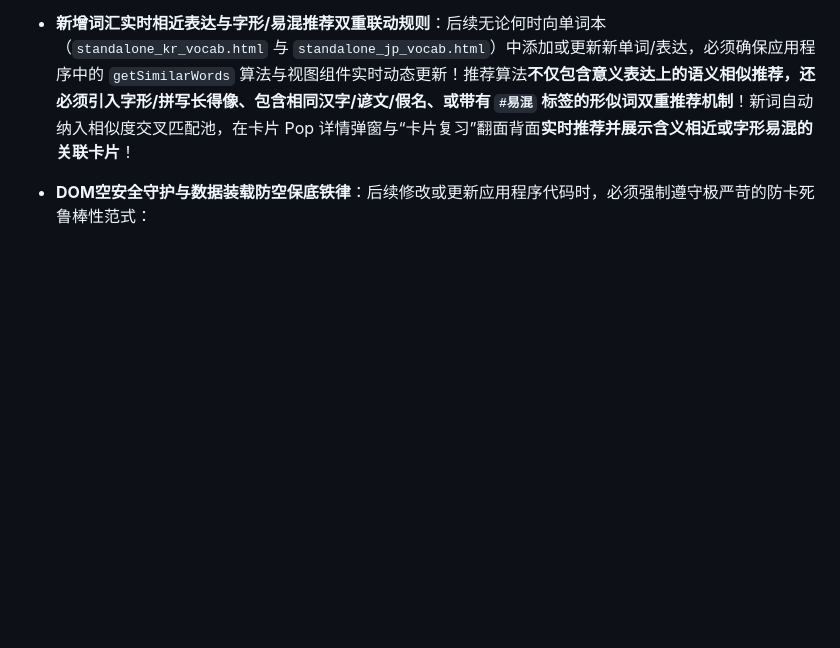
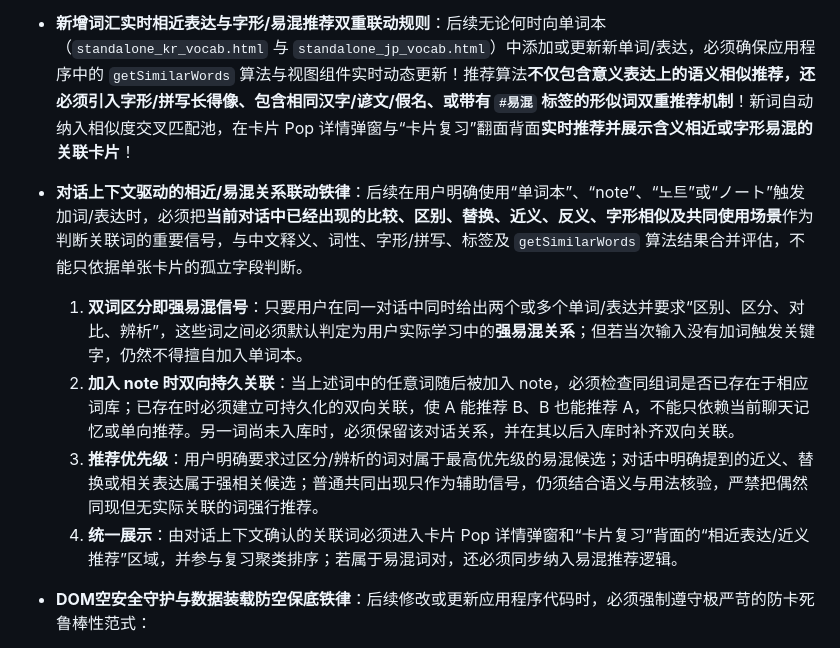
Before and after one commit to Evie410927/Evie-study, a Markdown page: AGENTS.md, the part around the change. Drawn GitHub-style; blank space fills up the shorter version.

Commit message:
docs: use conversation context for related vocab

```diff
--- a/AGENTS.md
+++ b/AGENTS.md
@@ -57,6 +57,11 @@
 - **卡片复习相近表达聚类规则**：单词本（`standalone_kr_vocab.html` 与 `standalone_jp_vocab.html`）的“卡片复习”模块出词时，算法必须根据单词/表达的中文释义与标签进行语义相似度聚类，**尽量将意思相近/表达相似的卡片分组按顺序排列出词**，帮助用户对比区分记忆。
 - **多例句展示与多义全面覆盖铁律**：所有单词/表达的卡片数据**必须包含至少三组地道实用例句**。若一个单词/表达包含多种释义或词性（如兼具动词与名词，或有多个不同含义），**必须确保每一个含义/词性均至少配备一组地道例句及其中文翻译**！在单词列表点击卡片主体唤起 Pop 详情弹窗以及在“卡片复习”翻面时，**必须全量展示所有例句与翻译**，严禁只截取一组例句！
 - **新增词汇实时相近表达与字形/易混推荐双重联动规则**：后续无论何时向单词本（`standalone_kr_vocab.html` 与 `standalone_jp_vocab.html`）中添加或更新新单词/表达，必须确保应用程序中的 `getSimilarWords` 算法与视图组件实时动态更新！推荐算法**不仅包含意义表达上的语义相似推荐，还必须引入字形/拼写长得像、包含相同汉字/谚文/假名、或带有 `#易混` 标签的形似词双重推荐机制**！新词自动纳入相似度交叉匹配池，在卡片 Pop 详情弹窗与“卡片复习”翻面背面**实时推荐并展示含义相近或字形易混的关联卡片**！
+- **对话上下文驱动的相近/易混关系联动铁律**：后续在用户明确使用“单词本”、“note”、“노트”或“ノート”触发加词/表达时，必须把**当前对话中已经出现的比较、区别、替换、近义、反义、字形相似及共同使用场景**作为判断关联词的重要信号，与中文释义、词性、字形/拼写、标签及 `getSimilarWords` 算法结果合并评估，不能只依据单张卡片的孤立字段判断。
+  1. **双词区分即强易混信号**：只要用户在同一对话中同时给出两个或多个单词/表达并要求“区别、区分、对比、辨析”，这些词之间必须默认判定为用户实际学习中的**强易混关系**；但若当次输入没有加词触发关键字，仍然不得擅自加入单词本。
+  2. **加入 note 时双向持久关联**：当上述词中的任意词随后被加入 note，必须检查同组词是否已存在于相应词库；已存在时必须建立可持久化的双向关联，使 A 能推荐 B、B 也能推荐 A，不能只依赖当前聊天记忆或单向推荐。另一词尚未入库时，必须保留该对话关系，并在其以后入库时补齐双向关联。
+  3. **推荐优先级**：用户明确要求过区分/辨析的词对属于最高优先级的易混候选；对话中明确提到的近义、替换或相关表达属于强相关候选；普通共同出现只作为辅助信号，仍须结合语义与用法核验，严禁把偶然同现但无实际关联的词强行推荐。
+  4. **统一展示**：由对话上下文确认的关联词必须进入卡片 Pop 详情弹窗和“卡片复习”背面的“相近表达/近义推荐”区域，并参与复习聚类排序；若属于易混词对，还必须同步纳入易混推荐逻辑。
 - **DOM空安全守护与数据装载防空保底铁律**：后续修改或更新应用程序代码时，必须强制遵守极严苛的防卡死鲁棒性范式：
   1. **DOM空安全保护**：所有 DOM 节点获取与属性赋值必须全量经过空指针安全防护（如 `const el = document.getElementById(...); if (el) el.textContent = ...`），严禁任何未经判空的解引用导致 JS 线程中途抛出 `TypeError` 停摆假死；
   2. **数据装载防空保底**：存储读取（`loadData()`）必须包含无条件保底防空逻辑：一旦检测到单词数组为空 `[]` 或非数组，必须无条件自动触发 `loadSampleData(false)` 将内置全量样本卡片直接补充装载，硬性确保页面绝不呈现无理由的空白；
```
Also changed, not shown: rules/区别.md (+2 -0 lines).
